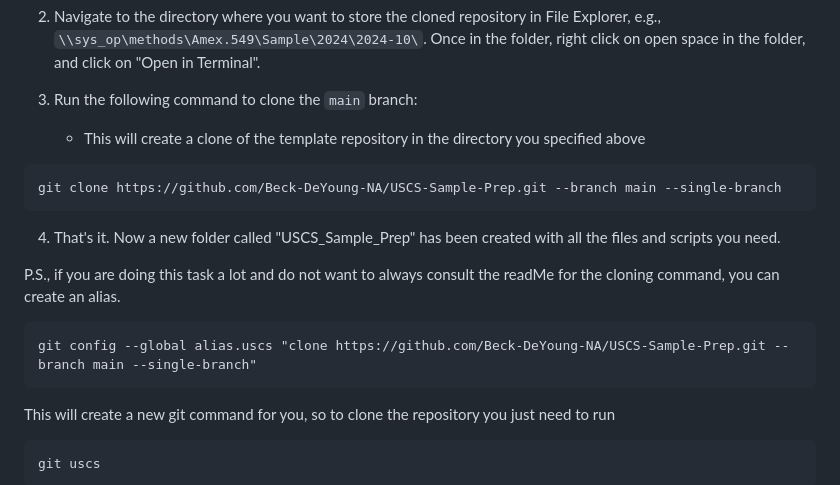
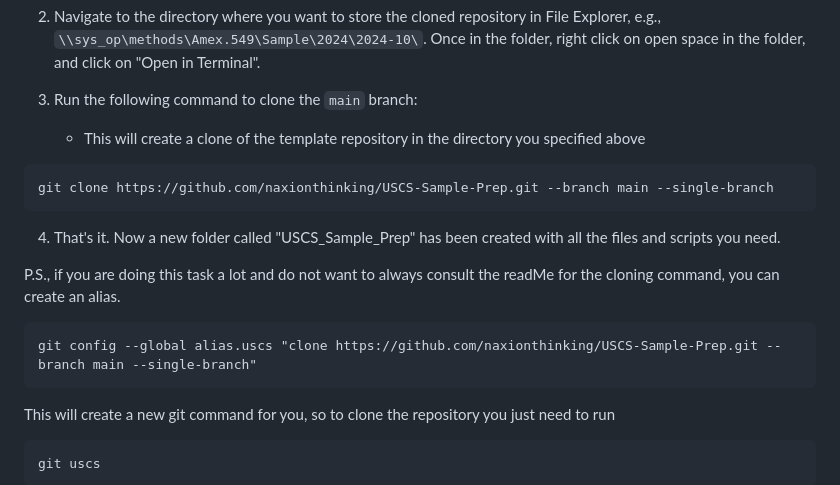
Before and after one commit to naxionthinking/USCS-Sample-Prep, a Markdown page: ReadMe.md, the part around the change. GitHub-like rendering.

````diff
--- a/ReadMe.md
+++ b/ReadMe.md
@@ -21,14 +21,14 @@ Here's an overview of git and some basic git commands: [Data Camp git cheat shee
 3.  Run the following command to clone the `main` branch:
     - This will create a clone of the template repository in the directory you specified above
 ```
-git clone https://github.com/Beck-DeYoung-NA/USCS-Sample-Prep.git --branch main --single-branch
+git clone https://github.com/naxionthinking/USCS-Sample-Prep.git --branch main --single-branch
 ```
 4. That's it. Now a new folder called "USCS_Sample_Prep" has been created with all the files and scripts you need.
 
 P.S., if you are doing this task a lot and do not want to always consult the readMe for the cloning command, you can create an alias.
 
 ```
-git config --global alias.uscs "clone https://github.com/Beck-DeYoung-NA/USCS-Sample-Prep.git --branch main --single-branch"
+git config --global alias.uscs "clone https://github.com/naxionthinking/USCS-Sample-Prep.git --branch main --single-branch"
 ```
 
 This will create a new git command for you, so to clone the repository you just need to run
````
